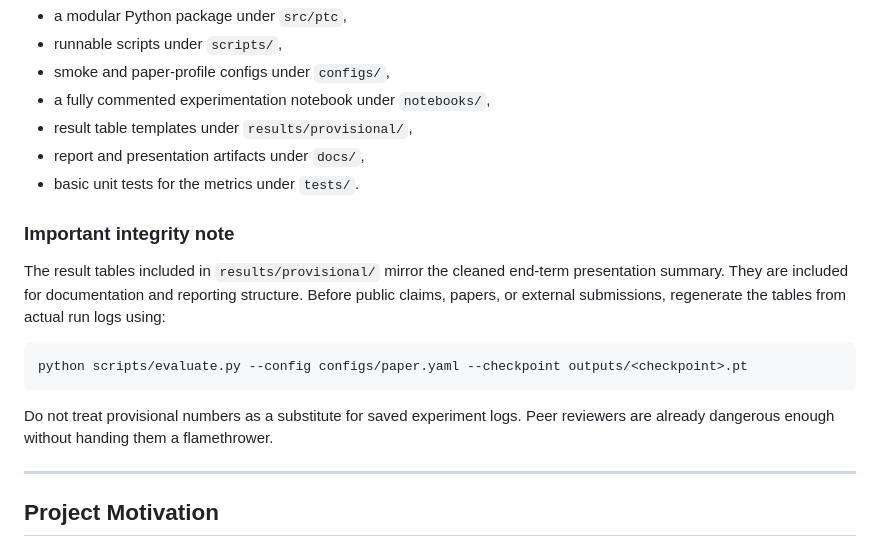
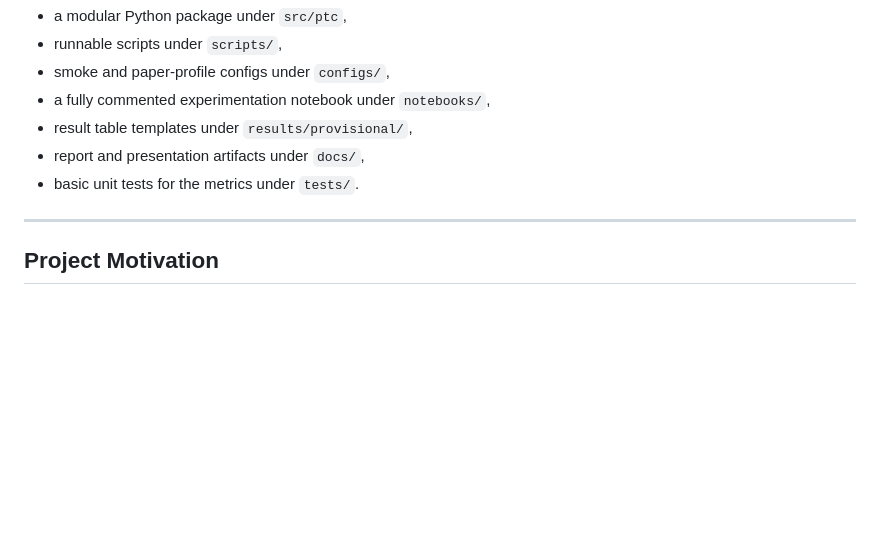
Before and after one commit to tirth5828/predict-then-commit, a Markdown page: README.md, the part around the change. GitHub-like rendering; blank space fills up the shorter version.

````diff
--- a/README.md
+++ b/README.md
@@ -26,16 +26,6 @@ This repository is structured for reproducible end-to-end experimentation. It co
 - result table templates under `results/provisional/`,
 - report and presentation artifacts under `docs/`,
 - basic unit tests for the metrics under `tests/`.
-
-### Important integrity note
-
-The result tables included in `results/provisional/` mirror the cleaned end-term presentation summary. They are included for documentation and reporting structure. Before public claims, papers, or external submissions, regenerate the tables from actual run logs using:
-
-```bash
-python scripts/evaluate.py --config configs/paper.yaml --checkpoint outputs/<checkpoint>.pt
-```
-
-Do not treat provisional numbers as a substitute for saved experiment logs. Peer reviewers are already dangerous enough without handing them a flamethrower.
 
 ---
 
````
